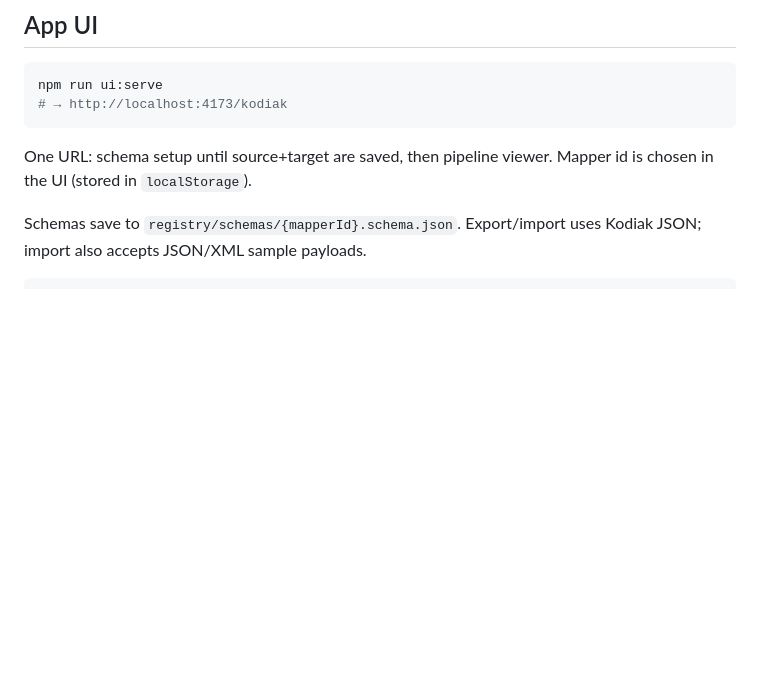
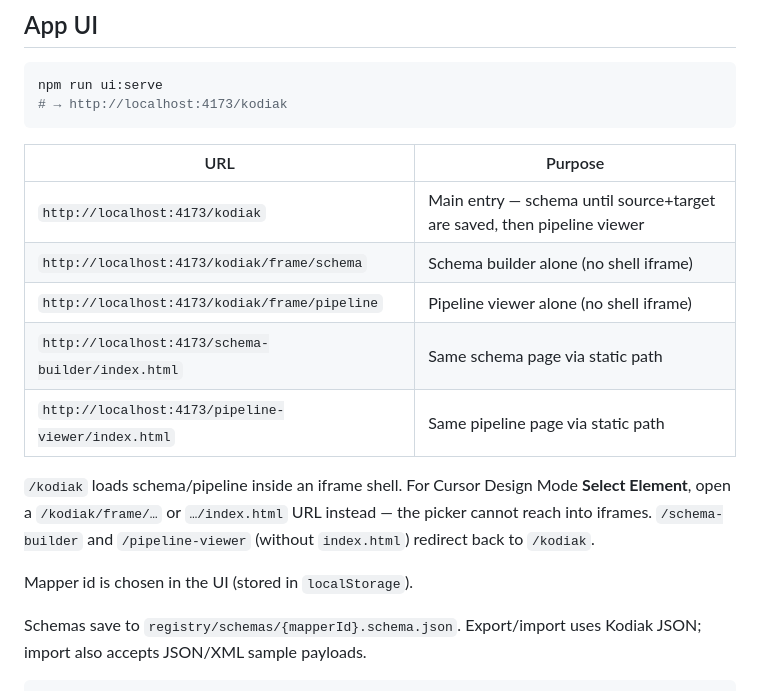
Before and after one commit to shantanunp/kodiak-agent, a Markdown page: README.md, the part around the change. Rendered like a GitHub page; blank space fills up the shorter version.

````diff
--- a/README.md
+++ b/README.md
@@ -216,8 +216,17 @@ npm run ui:serve
 # → http://localhost:4173/kodiak
 ```
 
-One URL: schema setup until source+target are saved, then pipeline viewer. Mapper id is
-chosen in the UI (stored in `localStorage`).
+| URL | Purpose |
+| --- | --- |
+| `http://localhost:4173/kodiak` | Main entry — schema until source+target are saved, then pipeline viewer |
+| `http://localhost:4173/kodiak/frame/schema` | Schema builder alone (no shell iframe) |
+| `http://localhost:4173/kodiak/frame/pipeline` | Pipeline viewer alone (no shell iframe) |
+| `http://localhost:4173/schema-builder/index.html` | Same schema page via static path |
+| `http://localhost:4173/pipeline-viewer/index.html` | Same pipeline page via static path |
+
+`/kodiak` loads schema/pipeline inside an iframe shell. For Cursor Design Mode **Select Element**, open a `/kodiak/frame/…` or `…/index.html` URL instead — the picker cannot reach into iframes. `/schema-builder` and `/pipeline-viewer` (without `index.html`) redirect back to `/kodiak`.
+
+Mapper id is chosen in the UI (stored in `localStorage`).
 
 Schemas save to `registry/schemas/{mapperId}.schema.json`. Export/import uses Kodiak JSON;
 import also accepts JSON/XML sample payloads.
````
Also changed, not shown: AI-MINER-PLAN.md (added, +321 -0 lines), firstsetup.md (+17 -0 lines).
